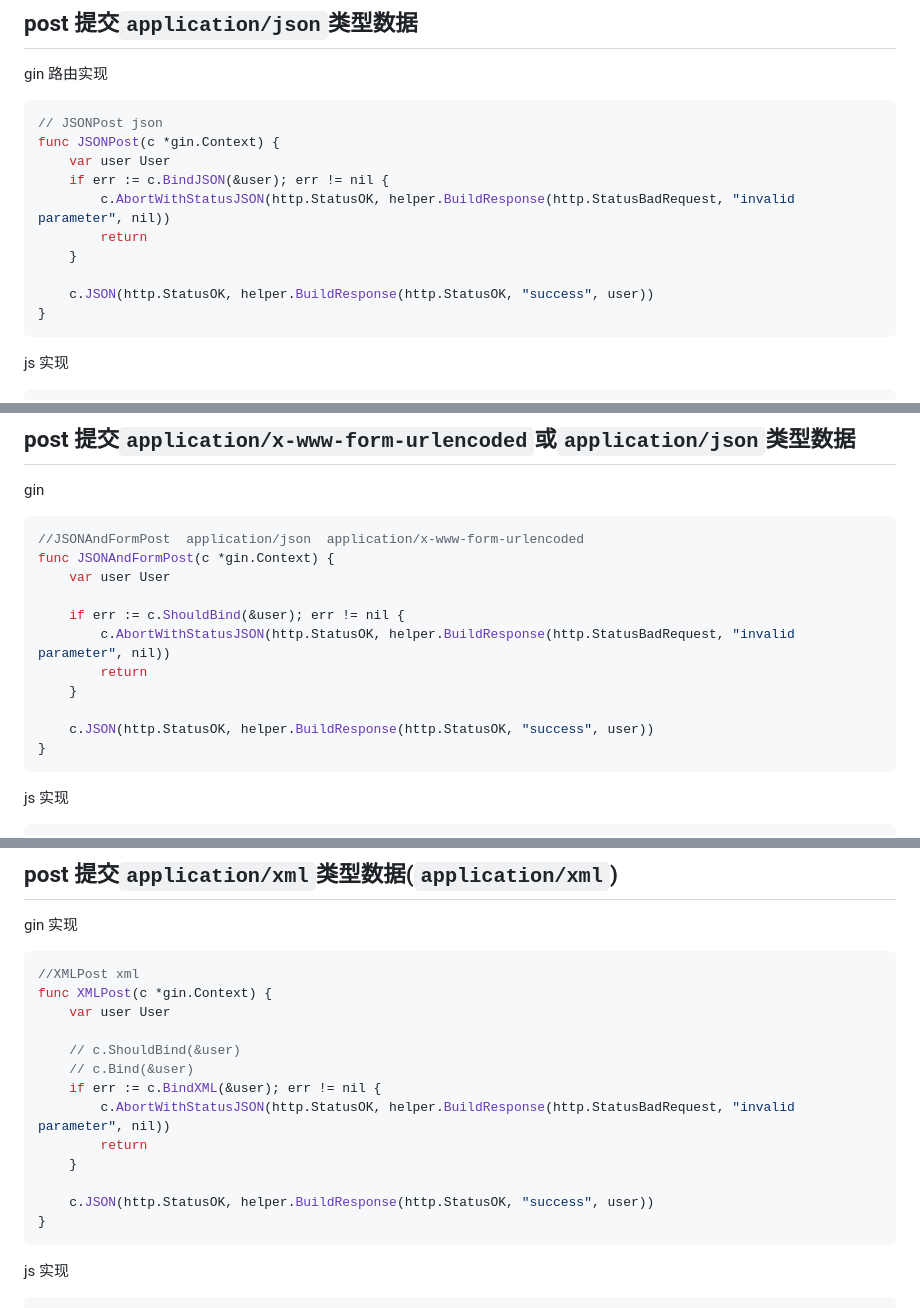
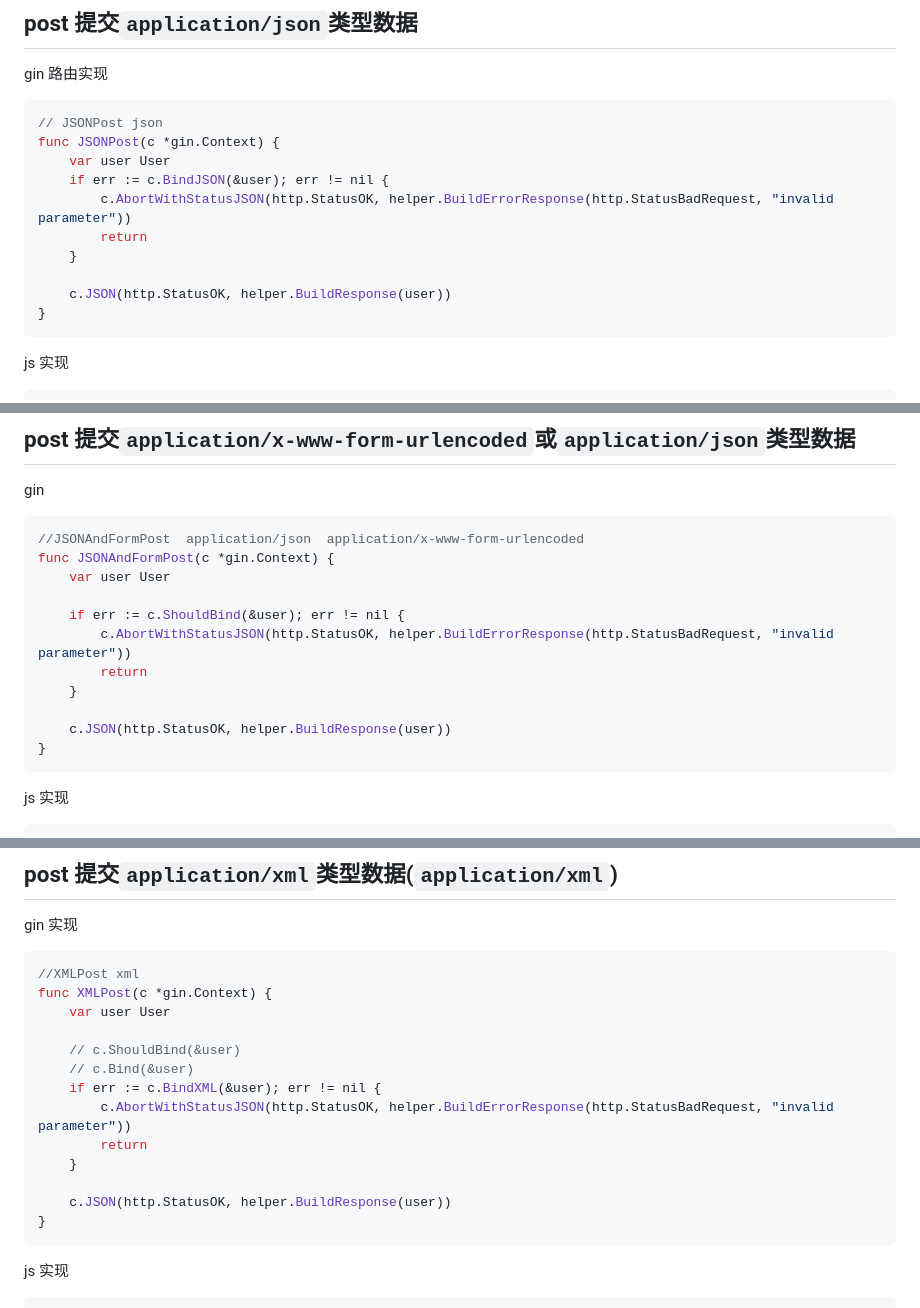
Before and after one commit to freeshineit/gin_router_web, a Markdown page: README.md, 3 parts joined by grey strips. Rendered like a GitHub page.

````diff
--- a/README.md
+++ b/README.md
@@ -168,11 +168,11 @@ gin 路由实现
 func JSONPost(c *gin.Context) {
 	var user User
 	if err := c.BindJSON(&user); err != nil {
-		c.AbortWithStatusJSON(http.StatusOK, helper.BuildResponse(http.StatusBadRequest, "invalid parameter", nil))
+		c.AbortWithStatusJSON(http.StatusOK, helper.BuildErrorResponse(http.StatusBadRequest, "invalid parameter"))
 		return
 	}
 
-	c.JSON(http.StatusOK, helper.BuildResponse(http.StatusOK, "success", user))
+	c.JSON(http.StatusOK, helper.BuildResponse(user))
 }
 ```
 
@@ -247,11 +247,11 @@ func JSONAndFormPost(c *gin.Context) {
 	var user User
 
 	if err := c.ShouldBind(&user); err != nil {
-		c.AbortWithStatusJSON(http.StatusOK, helper.BuildResponse(http.StatusBadRequest, "invalid parameter", nil))
+		c.AbortWithStatusJSON(http.StatusOK, helper.BuildErrorResponse(http.StatusBadRequest, "invalid parameter"))
 		return
 	}
 
-	c.JSON(http.StatusOK, helper.BuildResponse(http.StatusOK, "success", user))
+	c.JSON(http.StatusOK, helper.BuildResponse(user))
 }
 ```
 
@@ -299,11 +299,11 @@ func XMLPost(c *gin.Context) {
 	// c.ShouldBind(&user)
 	// c.Bind(&user)
 	if err := c.BindXML(&user); err != nil {
-		c.AbortWithStatusJSON(http.StatusOK, helper.BuildResponse(http.StatusBadRequest, "invalid parameter", nil))
+		c.AbortWithStatusJSON(http.StatusOK, helper.BuildErrorResponse(http.StatusBadRequest, "invalid parameter"))
 		return
 	}
 
-	c.JSON(http.StatusOK, helper.BuildResponse(http.StatusOK, "success", user))
+	c.JSON(http.StatusOK, helper.BuildResponse(user))
 }
 ```
 
````
Also changed, not shown: other parts of README.md (+5 -5 lines).
